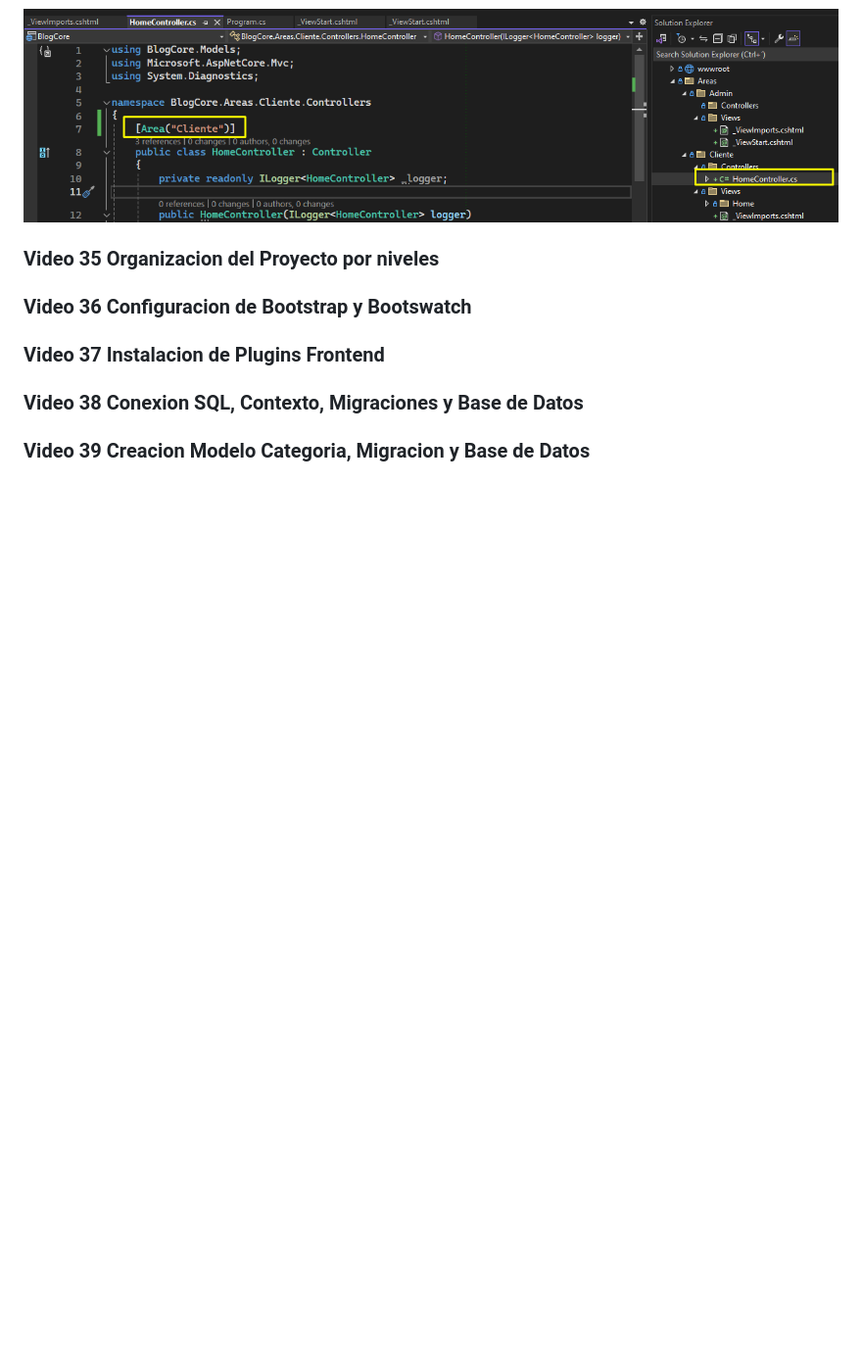
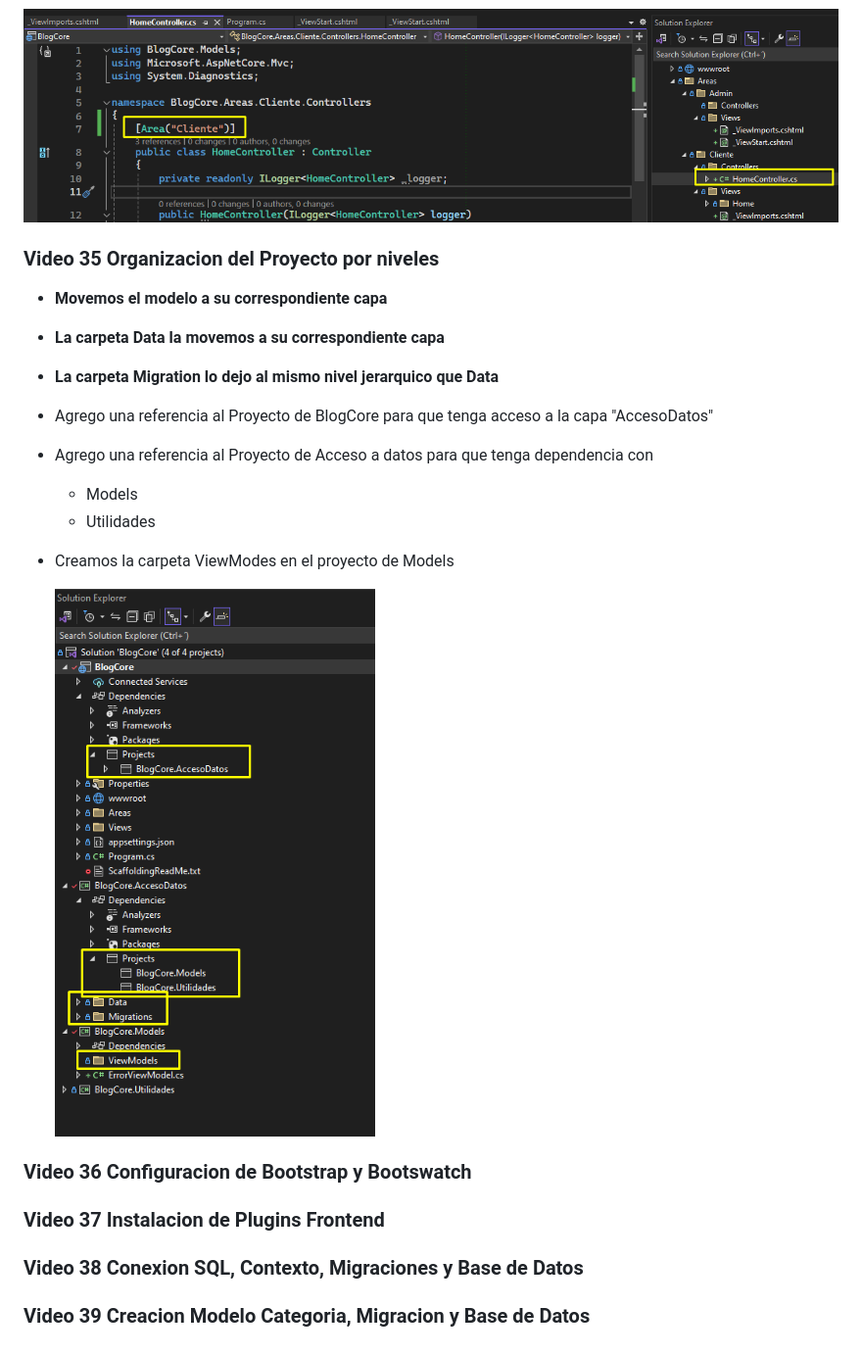
Before and after one commit to cesarluilly/UDY-MasterAspNetMvc-02BlogCore, a Markdown page: README.md, the part around the change printed below. Shown: that part at 98% size. Rendered like a GitHub page; pictures changed too: image/README/1714015592873.png (added); blank space fills up the shorter version.

Commit message:
Video 35 Organizacion del Proyecto por Niveles

```diff
--- a/README.md
+++ b/README.md
@@ -64,6 +63,18 @@ Vamos a utilizar la arquitectura por capas.
 
 ### Video 35 Organizacion del Proyecto por niveles
 
+* **Movemos el modelo a su correspondiente capa**
+* **La carpeta Data la movemos a su correspondiente capa**
+* **La carpeta Migration lo dejo al mismo nivel jerarquico que Data**
+* Agrego una referencia al Proyecto de BlogCore para que tenga acceso a la capa "AccesoDatos"
+* Agrego una referencia al Proyecto de Acceso a datos para que tenga dependencia con
+
+  * Models
+  * Utilidades
+* Creamos la carpeta ViewModes en el proyecto de Models
+
+  ![1714015592873](image/README/1714015592873.png)
+
 ### Video 36 Configuracion de Bootstrap y Bootswatch
 
 ### Video 37 Instalacion de Plugins Frontend
```
Also changed, not shown: other parts of README.md (+0 -1 lines), 17 other files.
